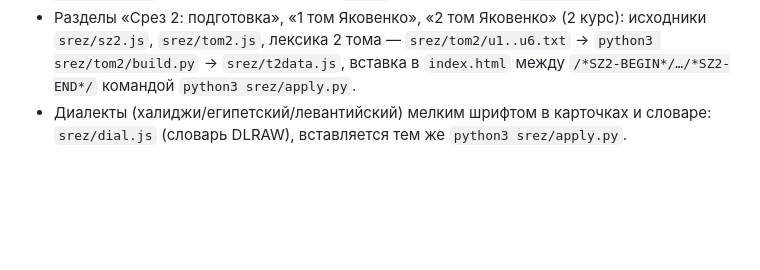
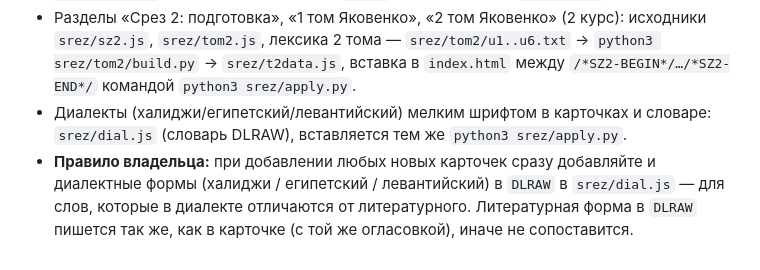
Before and after one commit to Arab-tours/cartochki, a Markdown page: CLAUDE.md, the part around the change. Drawn GitHub-style; blank space fills up the shorter version.

Commit message:
CLAUDE.md: при добавлении карточек — диалектные формы в srez/dial.js
Co-Authored-By: Claude Opus 5.5 <noreply@anthropic.com>
Claude-Session: https://claude.ai/code/session_013YYW8cj2pB9shLE8HiFtP2

```diff
--- a/CLAUDE.md
+++ b/CLAUDE.md
@@ -29,3 +29,4 @@
 - Автономный курс для начинающих (учётки `kurs1`…`kurs3`) и анимация рука’а: исходники в `kurs/` (`kurs1-5.js`, `kurs.css`, `rqs.json`). В `index.html` вставляется между `/*KURS-BEGIN*/…/*KURS-END*/` и `/*KURS-CSS-BEGIN*/…/*KURS-CSS-END*/` командой `python3 kurs/apply.py` — правьте исходники в `kurs/`, а не сам блок в `index.html`.
 - Разделы «Срез 2: подготовка», «1 том Яковенко», «2 том Яковенко» (2 курс): исходники `srez/sz2.js`, `srez/tom2.js`, лексика 2 тома — `srez/tom2/u1..u6.txt` → `python3 srez/tom2/build.py` → `srez/t2data.js`, вставка в `index.html` между `/*SZ2-BEGIN*/…/*SZ2-END*/` командой `python3 srez/apply.py`.
 - Диалекты (халиджи/египетский/левантийский) мелким шрифтом в карточках и словаре: `srez/dial.js` (словарь DLRAW), вставляется тем же `python3 srez/apply.py`.
+- **Правило владельца:** при добавлении любых новых карточек сразу добавляйте и диалектные формы (халиджи / египетский / левантийский) в `DLRAW` в `srez/dial.js` — для слов, которые в диалекте отличаются от литературного. Литературная форма в `DLRAW` пишется так же, как в карточке (с той же огласовкой), иначе не сопоставится.
```
